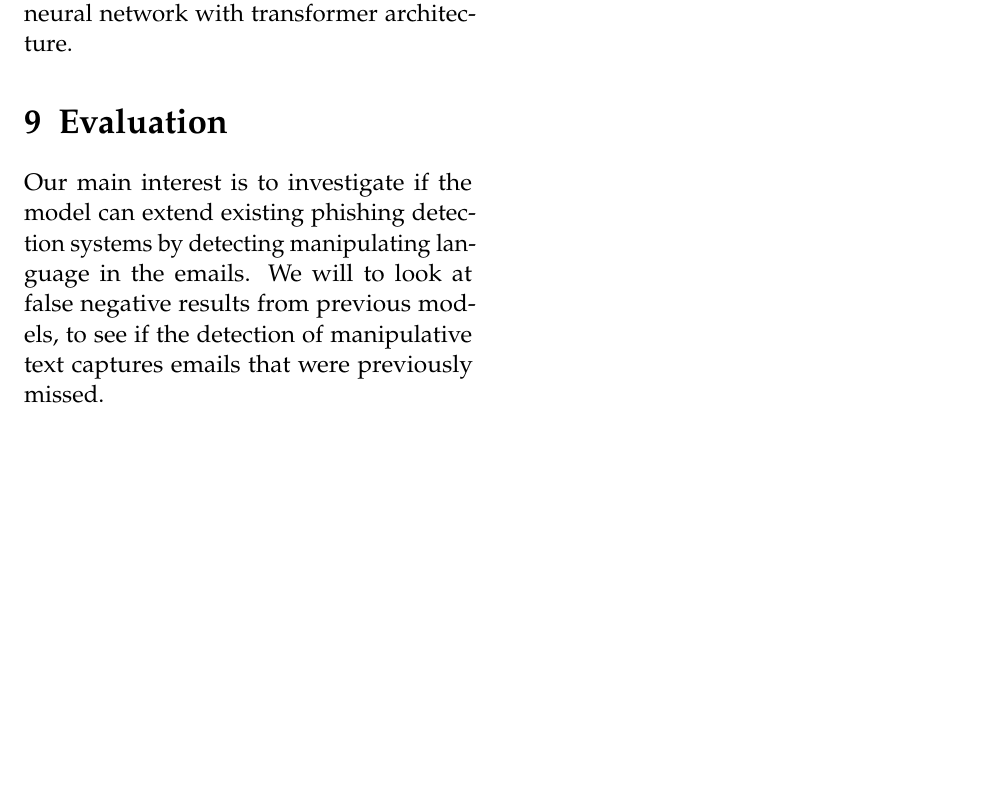
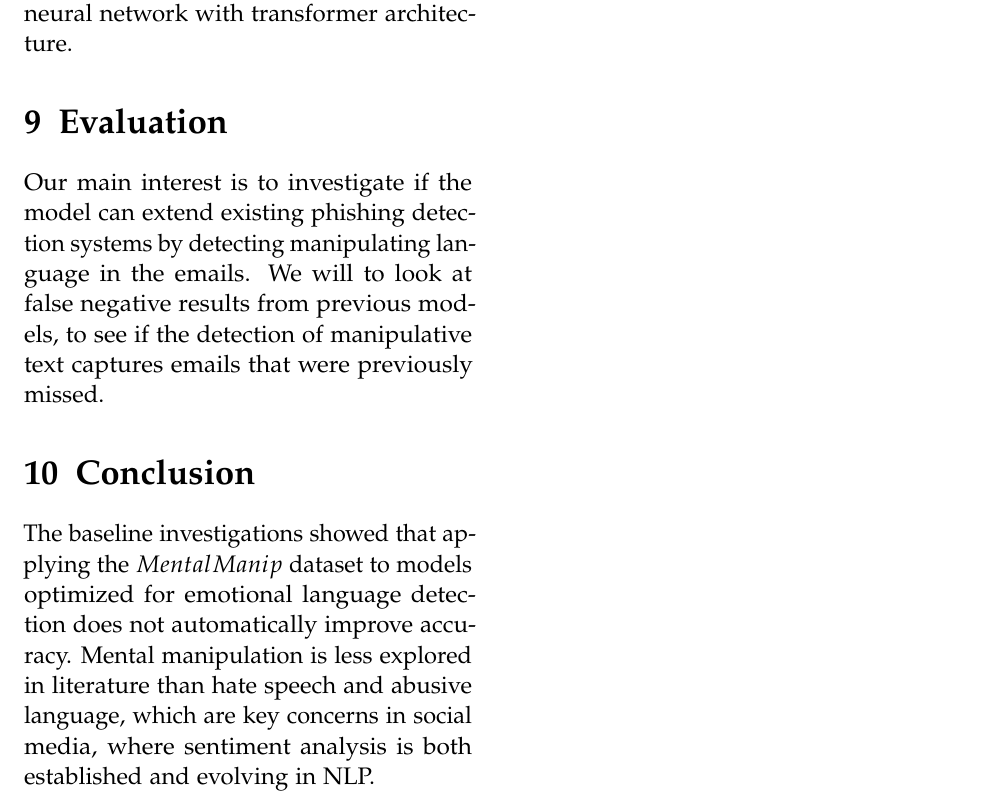
Before and after one commit to KJWesthoff/266FinalProject, a LaTeX document (Proposal/266_FinalProject.tex): part of page 6 of 9, cut so that both start at the same text, the shorter picture padded with empty space. Compiled offline with pdfLaTeX.

Commit message:
added literatre and baseline conclusions to the conclusion

```diff
--- a/Proposal/266_FinalProject.tex
+++ b/Proposal/266_FinalProject.tex
@@ -246,7 +248,9 @@ Our main interest is to investigate if the model can extend existing phishing de
 
 
 
+\section{Conclusion}
 
+The baseline investigations showed that applying the $MentalManip$ dataset to models optimized for emotional language detection does not automatically improve accuracy. Mental manipulation is less explored in literature than hate speech and abusive language, which are key concerns in social media, where sentiment analysis is both established and evolving in NLP.
 
 
 
```
Also changed, not shown: Proposal/266_FinalProject.pdf, Proposal/266_FinalProject.tex (4 more changed lines).
